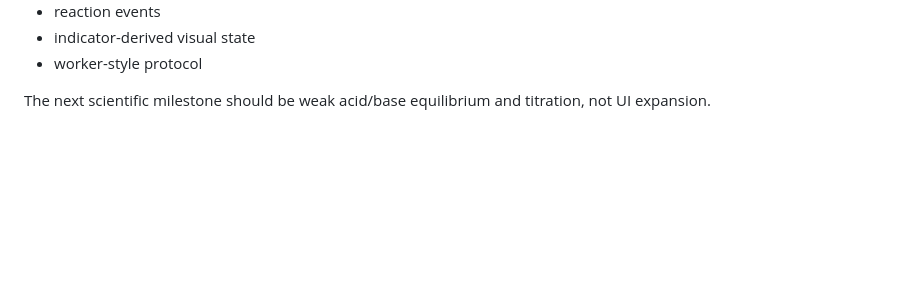
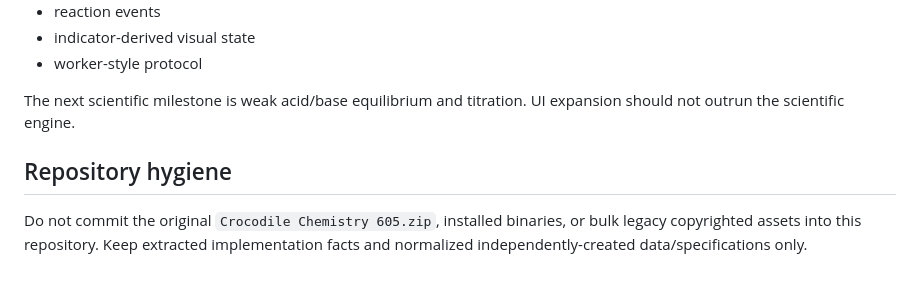
Before and after one commit to MortezaAbbasi57/gules, a Markdown page: docs/research/README.md, the part around one of its changes. Rendered like a GitHub page; blank space fills up the shorter version.

```diff
--- a/docs/research/README.md
+++ b/docs/research/README.md
@@ -57,4 +67,7 @@ Stage 12 code implements the first real scientific vertical slice:
 - indicator-derived visual state
 - worker-style protocol
 
-The next scientific milestone should be weak acid/base equilibrium and titration, not UI expansion.
+The next scientific milestone is weak acid/base equilibrium and titration. UI expansion should not outrun the scientific engine.
+
+## Repository hygiene
+Do not commit the original `Crocodile Chemistry 605.zip`, installed binaries, or bulk legacy copyrighted assets into this repository. Keep extracted implementation facts and normalized independently-created data/specifications only.
```
Also changed, not shown: other parts of docs/research/README.md (+29 -19 lines).
